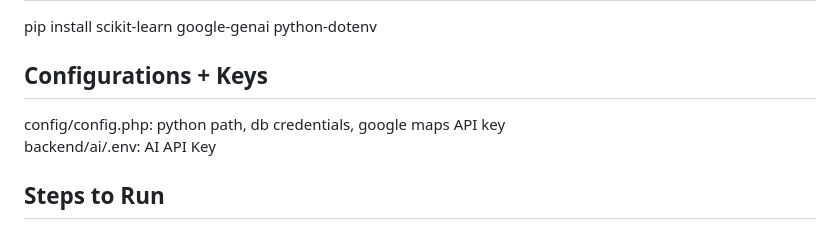
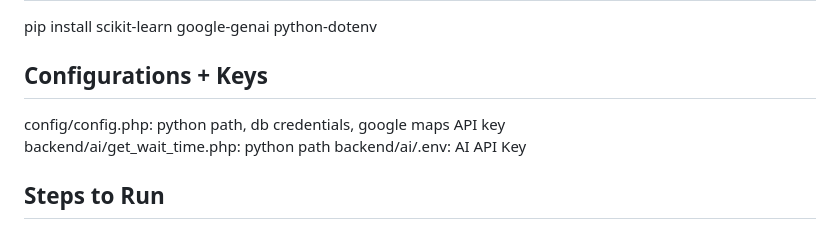
Before and after one commit to Muhammad-Saad-GH/CITADEL-Emergency-Room-Wait-Time-Optimizer, a Markdown page: README.md, the part around the change. GitHub-like rendering.

Commit message:
new readMe

```diff
--- a/README.md
+++ b/README.md
@@ -7,6 +7,7 @@ pip install scikit-learn google-genai python-dotenv
 
 <h2>Configurations + Keys</h2>
 config/config.php: python path, db credentials, google maps API key <br>
+backend/ai/get_wait_time.php: python path
 backend/ai/.env: AI API Key
 
 <h2>Steps to Run</h2>
```
